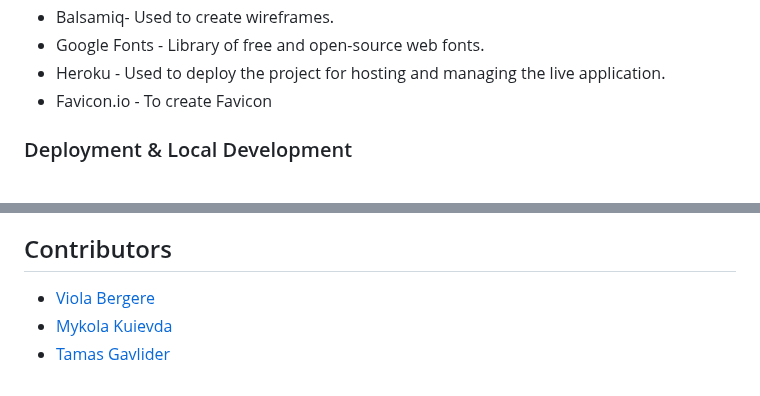
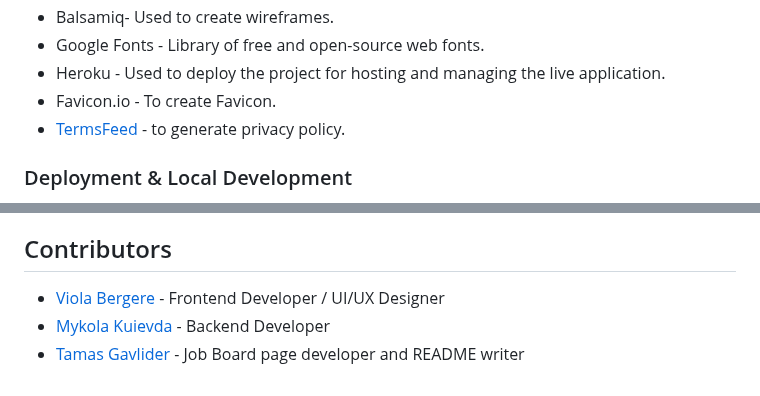
Before and after one commit to Tamas-Gavlider/2410-hackhaton-team5, a Markdown page: README.md, 2 parts joined by grey strips. Rendered like a GitHub page.

Commit message:
Add roles for each contributor

```diff
--- a/README.md
+++ b/README.md
@@ -144,7 +144,8 @@ The application may also be suitable for corporations to track job application r
 - Balsamiq- Used to create wireframes.
 - Google Fonts - Library of free and open-source web fonts.
 - Heroku - Used to deploy the project for hosting and managing the live application.
-- Favicon.io - To create Favicon
+- Favicon.io - To create Favicon.
+- [TermsFeed](https://www.termsfeed.com/privacy-policy-generator/) - to generate privacy policy.
 
 ### Deployment & Local Development
 
@@ -161,6 +162,6 @@ This repository can be cloned and run locally with the following steps:
 
 ## Contributors
 
-- [Viola Bergere](https://github.com/violaberg)
-- [Mykola Kuievda](https://github.com/Mykola-CI)
-- [Tamas Gavlider](https://github.com/Tamas-Gavlider)
+- [Viola Bergere](https://github.com/violaberg) - Frontend Developer / UI/UX Designer
+- [Mykola Kuievda](https://github.com/Mykola-CI) - Backend Developer
+- [Tamas Gavlider](https://github.com/Tamas-Gavlider) - Job Board page developer and README writer
```
